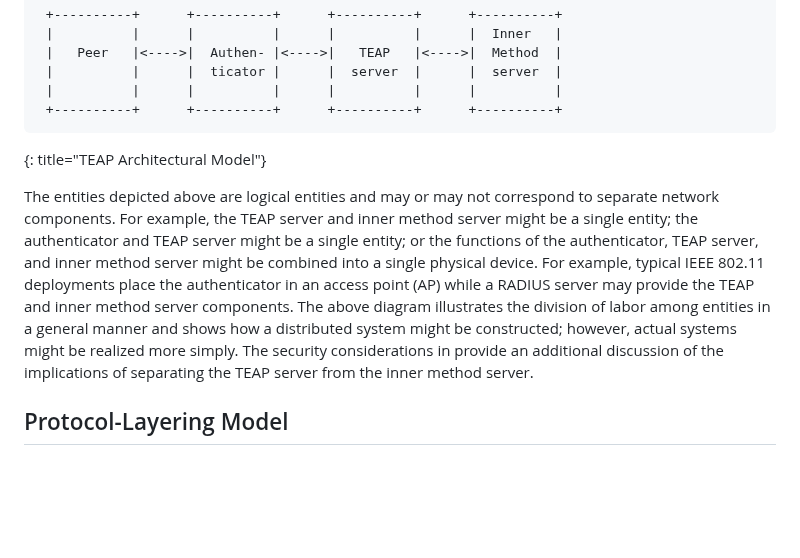
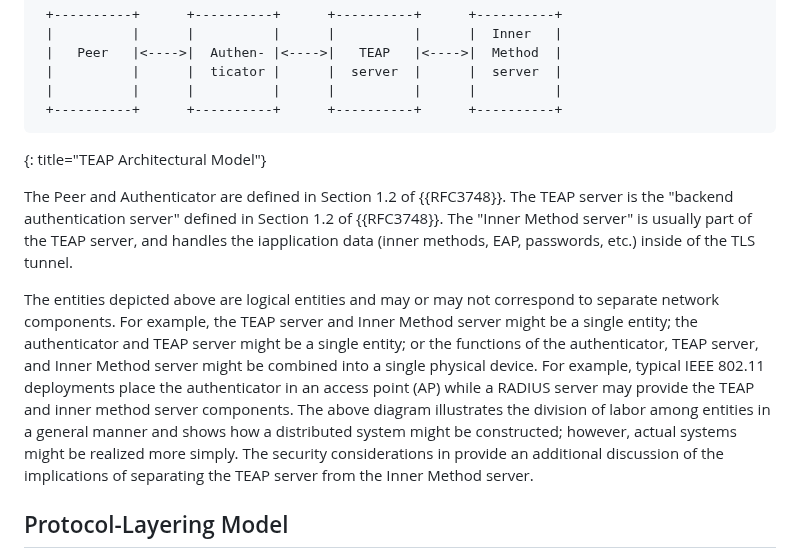
Before and after one commit to jsalowey/rfc7170bis, a Markdown page: draft-ietf-emu-rfc7170bis.md, the part around the change. GitHub-like rendering; blank space fills up the shorter version.

Commit message:
explain what the terms mean before using them

```diff
--- a/draft-ietf-emu-rfc7170bis.md
+++ b/draft-ietf-emu-rfc7170bis.md
@@ -239,11 +239,17 @@ The network architectural model for TEAP usage is shown below:
 ~~~~
 {: title="TEAP Architectural Model"}
 
+The Peer and Authenticator are defined in Section 1.2 of {{RFC3748}}.
+The TEAP server is the "backend authentication server" defined in
+Section 1.2 of {{RFC3748}}.  The "Inner Method server" is usually part of the
+TEAP server, and handles the iapplication data (inner methods, EAP, passwords, etc.)
+inside of the TLS tunnel.
+
 The entities depicted above are logical entities and may or may not
 correspond to separate network components.  For example, the TEAP
-server and inner method server might be a single entity; the
+server and Inner Method server might be a single entity; the
 authenticator and TEAP server might be a single entity; or the
-functions of the authenticator, TEAP server, and inner method server
+functions of the authenticator, TEAP server, and Inner Method server
 might be combined into a single physical device.  For example,
 typical IEEE 802.11 deployments place the authenticator in an access
 point (AP) while a RADIUS server may provide the TEAP and inner
@@ -252,7 +258,7 @@ of labor among entities in a general manner and shows how a
 distributed system might be constructed; however, actual systems
 might be realized more simply.  The security considerations in
 [](#separation-p1-p2) provide an additional discussion of the implications of
-separating the TEAP server from the inner method server.
+separating the TEAP server from the Inner Method server.
 
 ## Protocol-Layering Model
 
```
